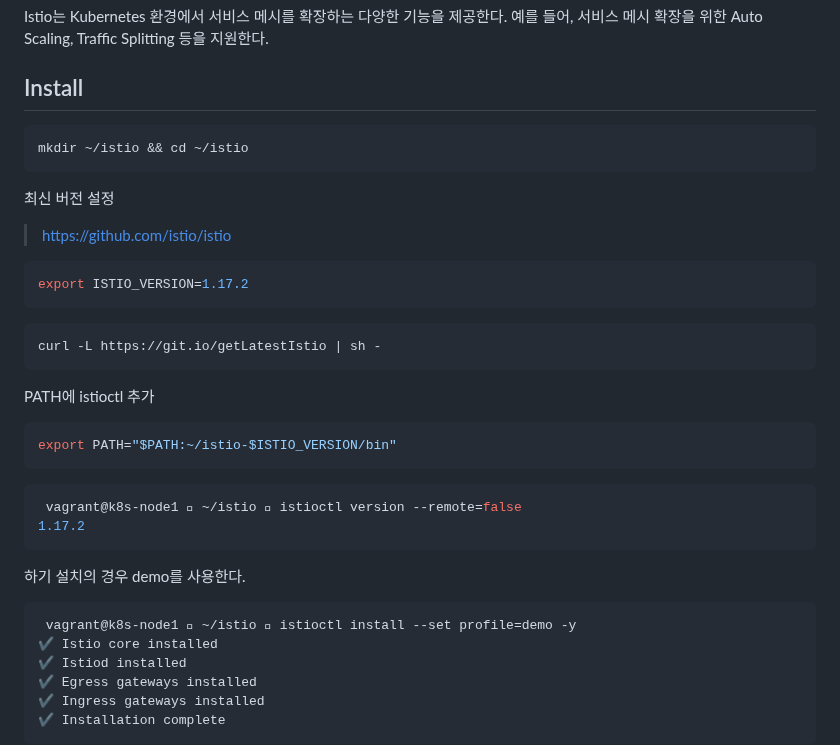
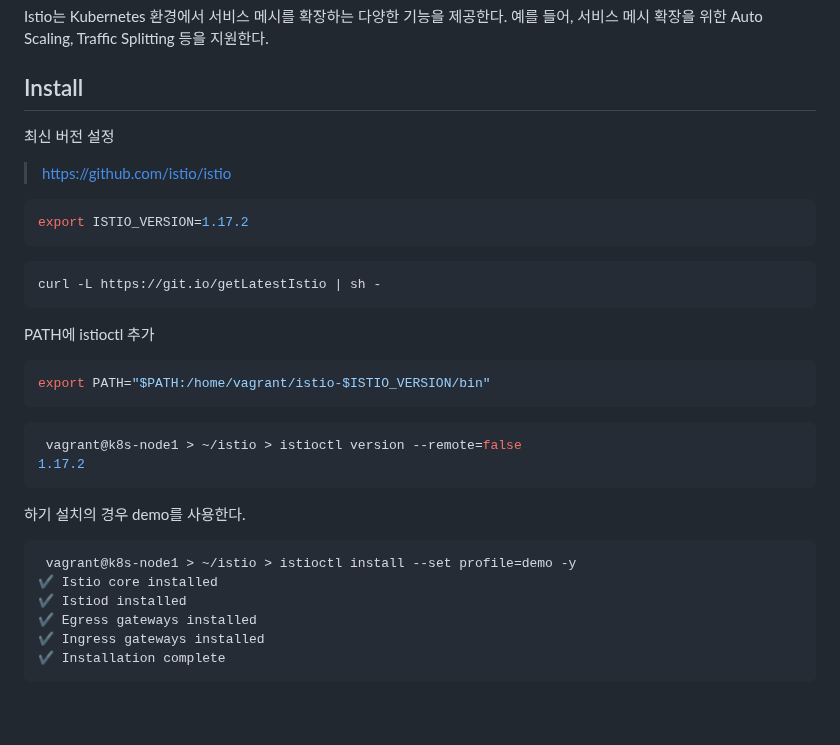
Before and after one commit to ddung1203/TIL, a Markdown page: k8s/19_Istio.md, the part around one of its changes. Rendered like a GitHub page; blank space fills up the shorter version.

````diff
--- a/k8s/19_Istio.md
+++ b/k8s/19_Istio.md
@@ -69,10 +70,6 @@ Istio는 Kubernetes 환경에서 서비스 메시를 확장하는 다양한 기
 
 ## Install
 
-``` bash
-mkdir ~/istio && cd ~/istio
-```
-
 최신 버전 설정
 
 > https://github.com/istio/istio
@@ -87,18 +84,18 @@ curl -L https://git.io/getLatestIstio | sh -
 
 PATH에 istioctl 추가
 ``` bash
-export PATH="$PATH:~/istio-$ISTIO_VERSION/bin"
+export PATH="$PATH:/home/vagrant/istio-$ISTIO_VERSION/bin"
 ```
 
 ``` bash
- vagrant@k8s-node1  ~/istio  istioctl version --remote=false
+ vagrant@k8s-node1 > ~/istio > istioctl version --remote=false
 1.17.2
 ```
 
 
 하기 설치의 경우 demo를 사용한다.
 ``` bash
- vagrant@k8s-node1  ~/istio  istioctl install --set profile=demo -y
+ vagrant@k8s-node1 > ~/istio > istioctl install --set profile=demo -y
 ✔ Istio core installed
 ✔ Istiod installed
 ✔ Egress gateways installed
````
Also changed, not shown: other parts of k8s/19_Istio.md (+4 -3 lines).
